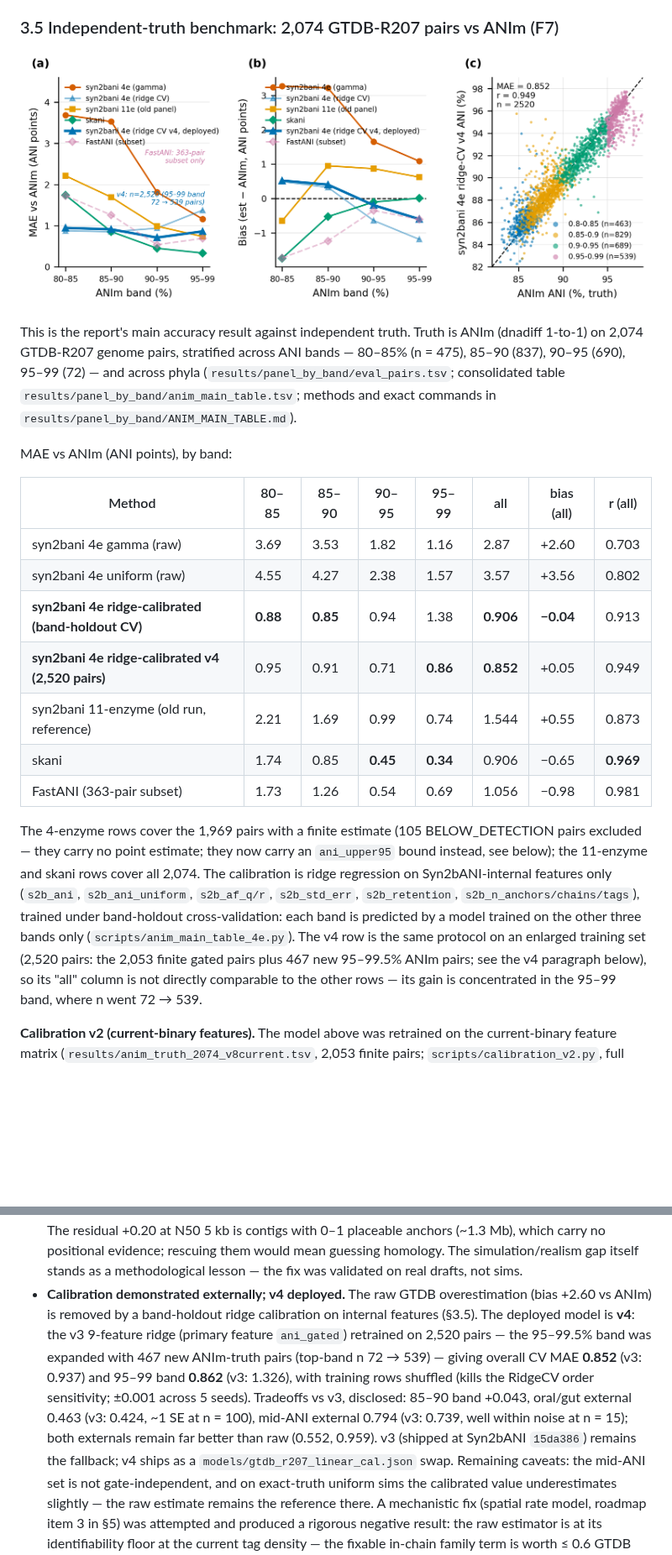
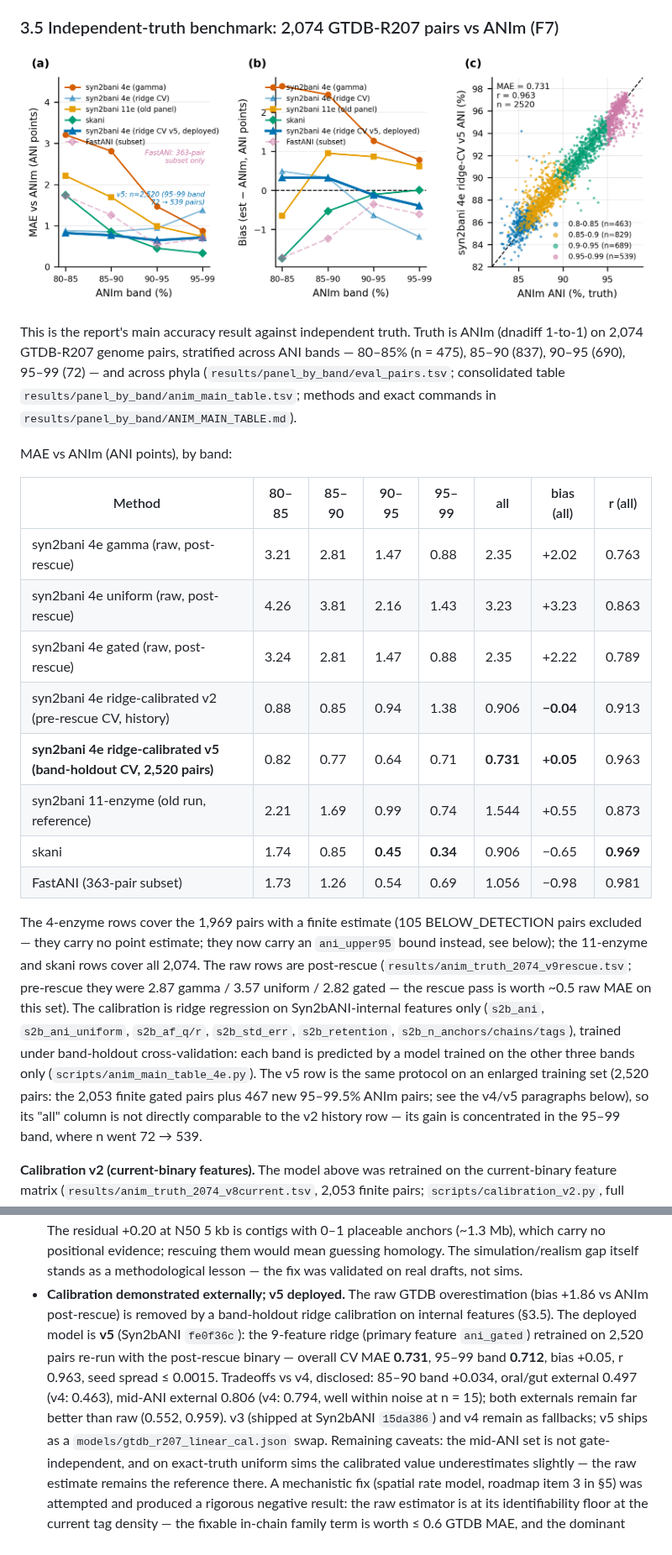
Before and after one commit to HuangShiLab/Syn2bANI-paper, a Markdown page: paper/SIMULATION_AND_PERFORMANCE_REPORT.md, 2 parts joined by grey strips. Shown at 84% size. Rendered like a GitHub page; pictures changed too: figures/report/fig7_anim_by_band.png; blank space fills up the shorter version.

```diff
--- a/paper/SIMULATION_AND_PERFORMANCE_REPORT.md
+++ b/paper/SIMULATION_AND_PERFORMANCE_REPORT.md
@@ -351,10 +352,11 @@ MAE vs ANIm (ANI points), by band:
 
 | Method | 80–85 | 85–90 | 90–95 | 95–99 | all | bias (all) | r (all) |
 |---|---|---|---|---|---|---|---|
-| syn2bani 4e gamma (raw) | 3.69 | 3.53 | 1.82 | 1.16 | 2.87 | +2.60 | 0.703 |
-| syn2bani 4e uniform (raw) | 4.55 | 4.27 | 2.38 | 1.57 | 3.57 | +3.56 | 0.802 |
-| **syn2bani 4e ridge-calibrated (band-holdout CV)** | **0.88** | **0.85** | 0.94 | 1.38 | **0.906** | **−0.04** | 0.913 |
-| **syn2bani 4e ridge-calibrated v4 (2,520 pairs)** | 0.95 | 0.91 | 0.71 | **0.86** | **0.852** | +0.05 | 0.949 |
+| syn2bani 4e gamma (raw, post-rescue) | 3.21 | 2.81 | 1.47 | 0.88 | 2.35 | +2.02 | 0.763 |
+| syn2bani 4e uniform (raw, post-rescue) | 4.26 | 3.81 | 2.16 | 1.43 | 3.23 | +3.23 | 0.863 |
+| syn2bani 4e gated (raw, post-rescue) | 3.24 | 2.81 | 1.47 | 0.88 | 2.35 | +2.22 | 0.789 |
+| syn2bani 4e ridge-calibrated v2 (pre-rescue CV, history) | 0.88 | 0.85 | 0.94 | 1.38 | 0.906 | **−0.04** | 0.913 |
+| **syn2bani 4e ridge-calibrated v5 (band-holdout CV, 2,520 pairs)** | 0.82 | 0.77 | 0.64 | 0.71 | **0.731** | **+0.05** | 0.963 |
 | syn2bani 11-enzyme (old run, reference) | 2.21 | 1.69 | 0.99 | 0.74 | 1.544 | +0.55 | 0.873 |
 | skani | 1.74 | 0.85 | **0.45** | **0.34** | 0.906 | −0.65 | **0.969** |
 | FastANI (363-pair subset) | 1.73 | 1.26 | 0.54 | 0.69 | 1.056 | −0.98 | 0.981 |
@@ -362,14 +364,18 @@ MAE vs ANIm (ANI points), by band:
 The 4-enzyme rows cover the 1,969 pairs with a finite estimate (105
 BELOW_DETECTION pairs excluded — they carry no point estimate; they now
 carry an `ani_upper95` bound instead, see below); the
-11-enzyme and skani rows cover all 2,074. The calibration is ridge regression
+11-enzyme and skani rows cover all 2,074. The raw rows are post-rescue
+(`results/anim_truth_2074_v9rescue.tsv`; pre-rescue they were 2.87 gamma /
+3.57 uniform / 2.82 gated — the rescue pass is worth ~0.5 raw MAE on this
+set). The calibration is ridge regression
 on Syn2bANI-internal features only (`s2b_ani`, `s2b_ani_uniform`, `s2b_af_q/r`,
 `s2b_std_err`, `s2b_retention`, `s2b_n_anchors/chains/tags`), trained under
 band-holdout cross-validation: each band is predicted by a model trained on
-the other three bands only (`scripts/anim_main_table_4e.py`). The v4 row is
+the other three bands only (`scripts/anim_main_table_4e.py`). The v5 row is
 the same protocol on an enlarged training set (2,520 pairs: the 2,053
-finite gated pairs plus 467 new 95–99.5% ANIm pairs; see the v4 paragraph
-below), so its "all" column is not directly comparable to the other rows —
+finite gated pairs plus 467 new 95–99.5% ANIm pairs; see the v4/v5
+paragraphs below), so its "all" column is not directly comparable to the
+v2 history row —
 its gain is concentrated in the 95–99 band, where n went 72 → 539.
 
 **Calibration v2 (current-binary features).** The model above was retrained
@@ -805,18 +830,17 @@ before being trusted on GTDB or against ANIm — the tilted-Gamma correction
   positional evidence; rescuing them would mean guessing homology. The
   simulation/realism gap itself stands as a methodological lesson — the
   fix was validated on real drafts, not sims.
-- **Calibration demonstrated externally; v4 deployed.** The raw GTDB
-  overestimation (bias +2.60 vs ANIm) is removed by a band-holdout ridge
-  calibration on internal features (§3.5). The deployed model is **v4**:
-  the v3 9-feature ridge (primary feature `ani_gated`) retrained on 2,520
-  pairs — the 95–99.5% band was expanded with 467 new ANIm-truth pairs
-  (top-band n 72 → 539) — giving overall CV MAE **0.852** (v3: 0.937) and
-  95–99 band **0.862** (v3: 1.326), with training rows shuffled (kills the
-  RidgeCV order sensitivity; ±0.001 across 5 seeds). Tradeoffs vs v3,
-  disclosed: 85–90 band +0.043, oral/gut external 0.463 (v3: 0.424, ~1 SE
-  at n = 100), mid-ANI external 0.794 (v3: 0.739, well within noise at
-  n = 15); both externals remain far better than raw (0.552, 0.959).
-  v3 (shipped at Syn2bANI `15da386`) remains the fallback; v4 ships as a
+- **Calibration demonstrated externally; v5 deployed.** The raw GTDB
+  overestimation (bias +1.86 vs ANIm post-rescue) is removed by a band-holdout ridge
+  calibration on internal features (§3.5). The deployed model is **v5**
+  (Syn2bANI `fe0f36c`): the 9-feature ridge (primary feature `ani_gated`)
+  retrained on 2,520 pairs re-run with the post-rescue binary — overall CV
+  MAE **0.731**, 95–99 band **0.712**, bias +0.05, r 0.963, seed spread
+  ≤ 0.0015. Tradeoffs vs v4, disclosed: 85–90 band +0.034, oral/gut
+  external 0.497 (v4: 0.463), mid-ANI external 0.806 (v4: 0.794, well
+  within noise at n = 15); both externals remain far better than raw
+  (0.552, 0.959).
+  v3 (shipped at Syn2bANI `15da386`) and v4 remain as fallbacks; v5 ships as a
   `models/gtdb_r207_linear_cal.json` swap. Remaining caveats: the mid-ANI
   set is not gate-independent, and on exact-truth uniform sims the
   calibrated value underestimates slightly — the raw estimate remains the
```
Also changed, not shown: other parts of paper/SIMULATION_AND_PERFORMANCE_REPORT.md (+55 -25 lines), results/panel_by_band/CALIBRATION_V5.md (added, +136 -0 lines), 13 other files.
